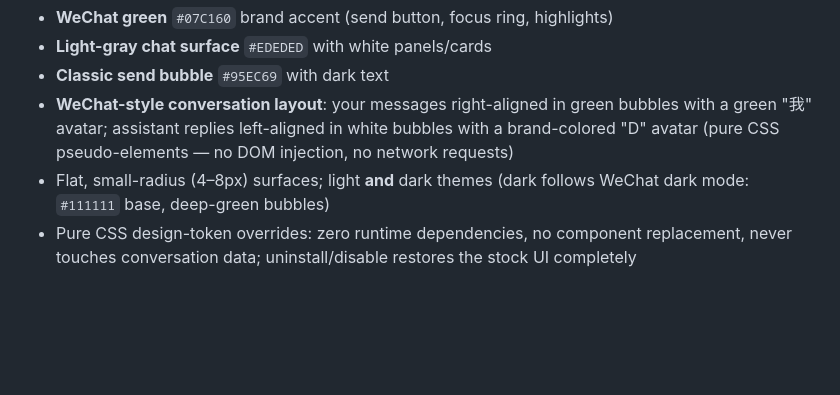
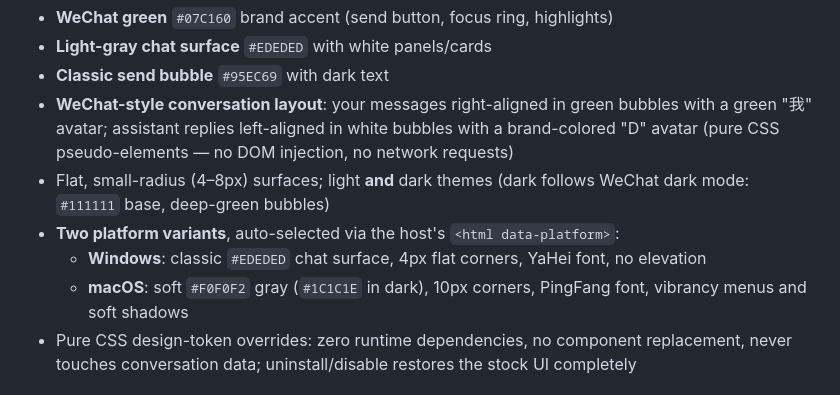
Before and after one commit to JAKE1266/dsh-wechat-ui, a Markdown page: README.en.md, the part around the change. GitHub-like rendering; blank space fills up the shorter version.

```diff
--- a/README.en.md
+++ b/README.en.md
@@ -11,6 +11,9 @@ A **WeChat-inspired skin** for the DeepSeek Harness (DSH) Web UI.
 - **Classic send bubble** `#95EC69` with dark text
 - **WeChat-style conversation layout**: your messages right-aligned in green bubbles with a green "我" avatar; assistant replies left-aligned in white bubbles with a brand-colored "D" avatar (pure CSS pseudo-elements — no DOM injection, no network requests)
 - Flat, small-radius (4–8px) surfaces; light **and** dark themes (dark follows WeChat dark mode: `#111111` base, deep-green bubbles)
+- **Two platform variants**, auto-selected via the host's `<html data-platform>`:
+  - **Windows**: classic `#EDEDED` chat surface, 4px flat corners, YaHei font, no elevation
+  - **macOS**: soft `#F0F0F2` gray (`#1C1C1E` in dark), 10px corners, PingFang font, vibrancy menus and soft shadows
 - Pure CSS design-token overrides: zero runtime dependencies, no component replacement, never touches conversation data; uninstall/disable restores the stock UI completely
 
 ## Install
```
Also changed, not shown: CHANGELOG.md (+9 -0 lines), README.md (+9 -4 lines), assets/preview-dark.png, assets/preview-mac-dark.png (added), assets/preview-mac.png (added), assets/preview.png, 5 other files.
